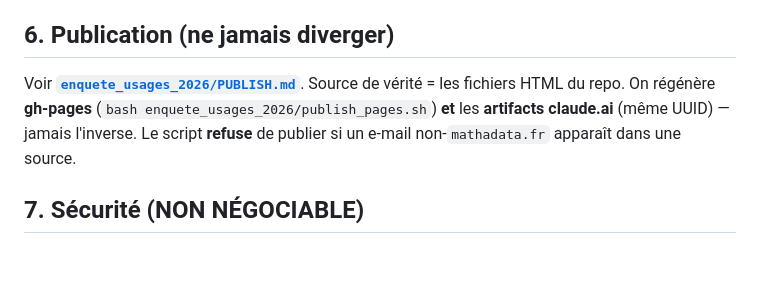
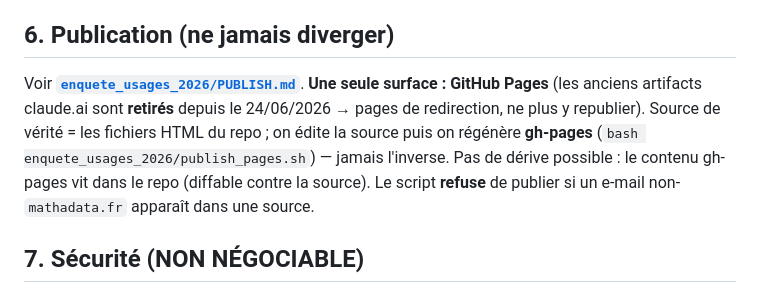
Before and after one commit to mathadata/enquete-usages, a Markdown page: CLAUDE.md, the part around the change. Rendered like a GitHub page; blank space fills up the shorter version.

```diff
--- a/CLAUDE.md
+++ b/CLAUDE.md
@@ -113,10 +113,12 @@ JSON **strict** (NaN/Inf réellement rejetés), invariants population/rétention
 
 ## 6. Publication (ne jamais diverger)
 
-Voir **[`enquete_usages_2026/PUBLISH.md`](enquete_usages_2026/PUBLISH.md)**. Source de vérité = les
-fichiers HTML du repo. On régénère **gh-pages** (`bash enquete_usages_2026/publish_pages.sh`) **et**
-les **artifacts claude.ai** (même UUID) — jamais l'inverse. Le script **refuse** de publier si un
-e-mail non-`mathadata.fr` apparaît dans une source.
+Voir **[`enquete_usages_2026/PUBLISH.md`](enquete_usages_2026/PUBLISH.md)**. **Une seule surface :
+GitHub Pages** (les anciens artifacts claude.ai sont **retirés** depuis le 24/06/2026 → pages de
+redirection, ne plus y republier). Source de vérité = les fichiers HTML du repo ; on édite la source
+puis on régénère **gh-pages** (`bash enquete_usages_2026/publish_pages.sh`) — jamais l'inverse. Pas de
+dérive possible : le contenu gh-pages vit dans le repo (diffable contre la source). Le script **refuse**
+de publier si un e-mail non-`mathadata.fr` apparaît dans une source.
 
 ## 7. Sécurité (NON NÉGOCIABLE)
 
```
Also changed, not shown: enquete_usages_2026/PUBLISH.md (+48 -32 lines), enquete_usages_2026/README.md (+3 -3 lines).
